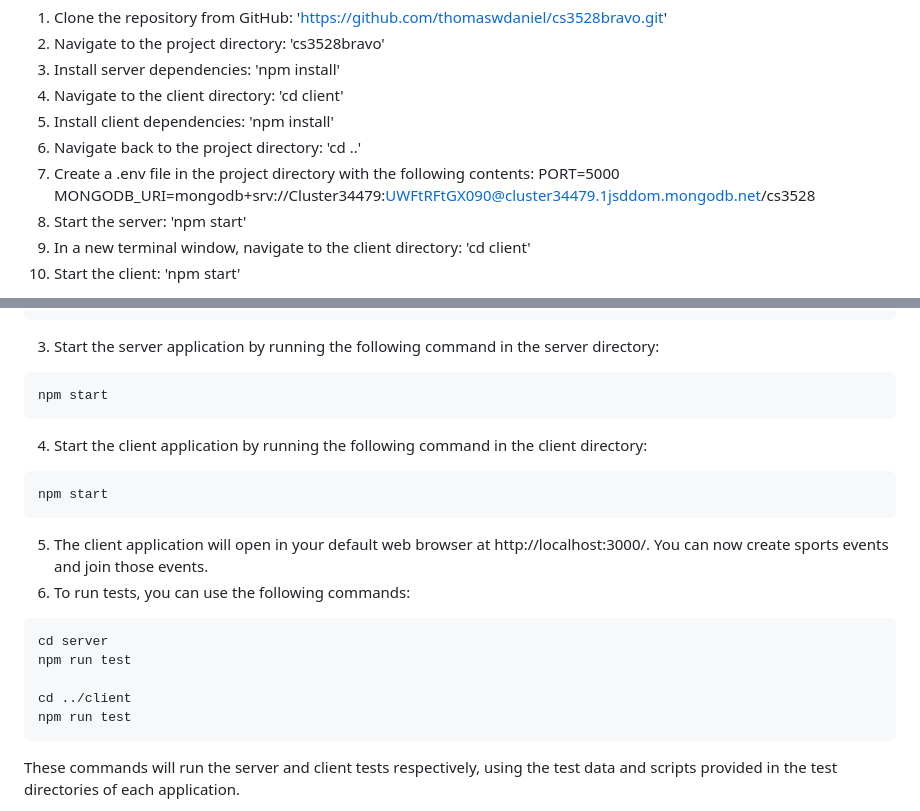
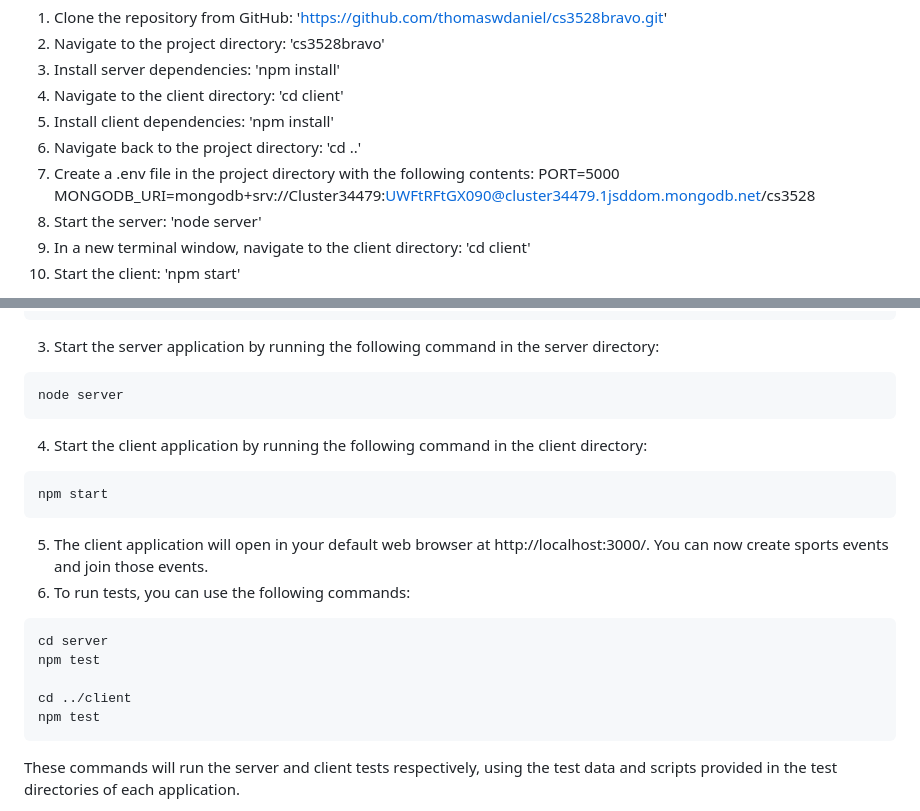
Before and after one commit to t0md4n/cs3528bravo, a Markdown page: README.md, 2 parts joined by grey strips. Rendered like a GitHub page.

````diff
--- a/README.md
+++ b/README.md
@@ -14,7 +14,7 @@ Spòrs is a web app used to find and organise sporting events. The purpose of th
 7. Create a .env file in the project directory with the following contents:
   PORT=5000
   MONGODB_URI=mongodb+srv://Cluster34479:UWFtRFtGX090@cluster34479.1jsddom.mongodb.net/cs3528
-8. Start the server: 'npm start'
+8. Start the server: 'node server'
 9. In a new terminal window, navigate to the client directory: 'cd client'
 10. Start the client: 'npm start'
 
@@ -98,7 +98,7 @@ npm install
 ```
 3. Start the server application by running the following command in the server directory:
 ```
-npm start
+node server
 ```
 4. Start the client application by running the following command in the client directory:
 ```
@@ -108,10 +108,10 @@ npm start
 6. To run tests, you can use the following commands:
 ```
 cd server
-npm run test
+npm test
 
 cd ../client
-npm run test
+npm test
 ```
 
 These commands will run the server and client tests respectively, using the test data and scripts provided in the test directories of each application.
````
